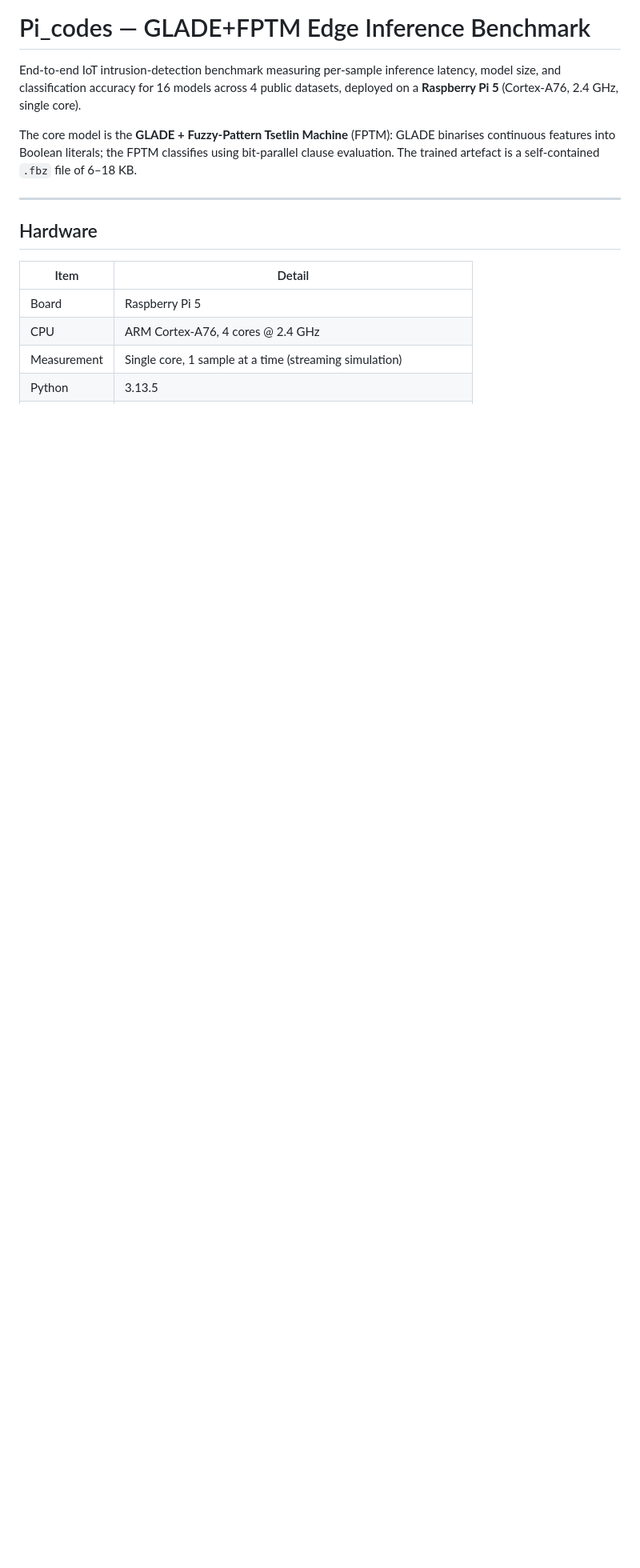
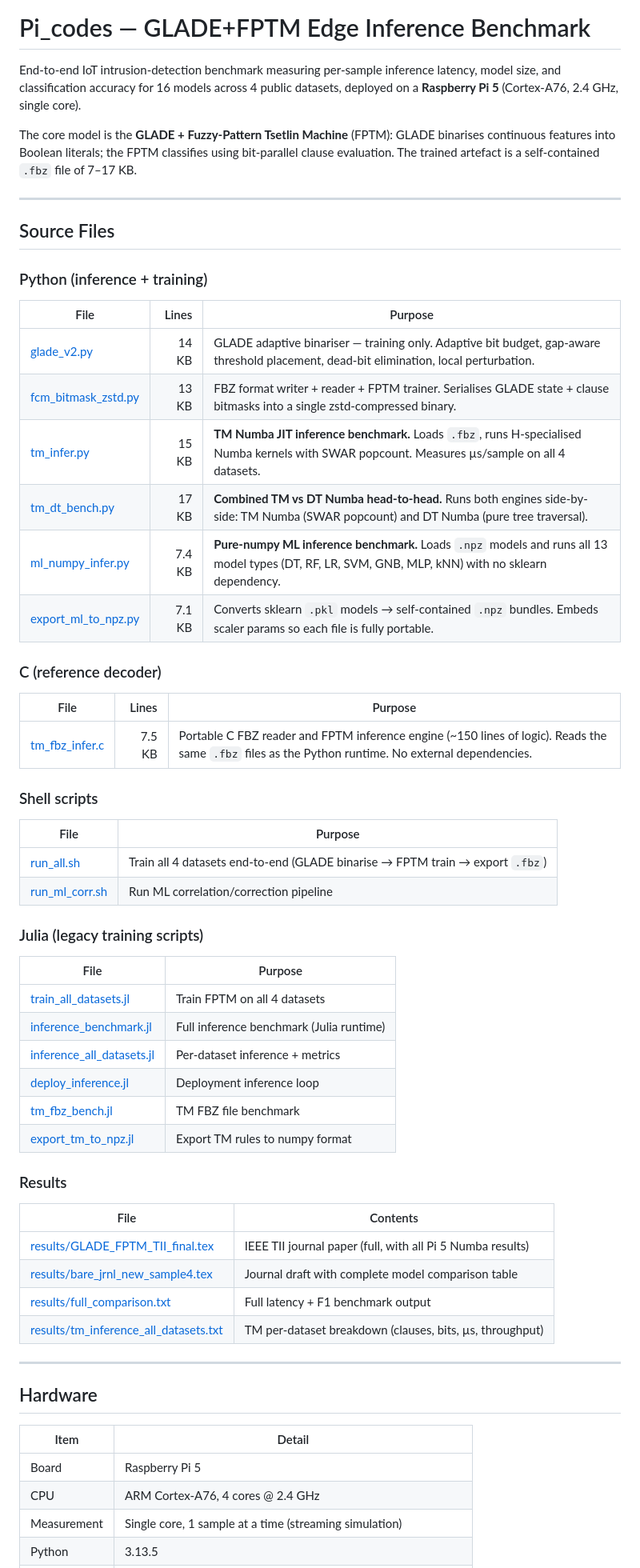
Before and after one commit to Rakesh2109/Pi_codes, a Markdown page: README.md, the part around one of its changes. Shown at 80% size. Rendered like a GitHub page; blank space fills up the shorter version.

Commit message:
Add source file table with links, FBZ size breakdown, and size reduction options

```diff
--- a/README.md
+++ b/README.md
@@ -7,7 +7,55 @@ deployed on a **Raspberry Pi 5** (Cortex-A76, 2.4 GHz, single core).
 The core model is the **GLADE + Fuzzy-Pattern Tsetlin Machine** (FPTM):
 GLADE binarises continuous features into Boolean literals; the FPTM classifies
 using bit-parallel clause evaluation. The trained artefact is a self-contained
-`.fbz` file of 6–18 KB.
+`.fbz` file of 7–17 KB.
+
+---
+
+## Source Files
+
+### Python (inference + training)
+
+| File | Lines | Purpose |
+|------|------:|---------|
+| [glade_v2.py](glade_v2.py) | 14 KB | GLADE adaptive binariser — training only. Adaptive bit budget, gap-aware threshold placement, dead-bit elimination, local perturbation. |
+| [fcm_bitmask_zstd.py](fcm_bitmask_zstd.py) | 13 KB | FBZ format writer + reader + FPTM trainer. Serialises GLADE state + clause bitmasks into a single zstd-compressed binary. |
+| [tm_infer.py](tm_infer.py) | 15 KB | **TM Numba JIT inference benchmark.** Loads `.fbz`, runs H-specialised Numba kernels with SWAR popcount. Measures µs/sample on all 4 datasets. |
+| [tm_dt_bench.py](tm_dt_bench.py) | 17 KB | **Combined TM vs DT Numba head-to-head.** Runs both engines side-by-side: TM Numba (SWAR popcount) and DT Numba (pure tree traversal). |
+| [ml_numpy_infer.py](ml_numpy_infer.py) | 7.4 KB | **Pure-numpy ML inference benchmark.** Loads `.npz` models and runs all 13 model types (DT, RF, LR, SVM, GNB, MLP, kNN) with no sklearn dependency. |
+| [export_ml_to_npz.py](export_ml_to_npz.py) | 7.1 KB | Converts sklearn `.pkl` models → self-contained `.npz` bundles. Embeds scaler params so each file is fully portable. |
+
+### C (reference decoder)
+
+| File | Lines | Purpose |
+|------|------:|---------|
+| [tm_fbz_infer.c](tm_fbz_infer.c) | 7.5 KB | Portable C FBZ reader and FPTM inference engine (~150 lines of logic). Reads the same `.fbz` files as the Python runtime. No external dependencies. |
+
+### Shell scripts
+
+| File | Purpose |
+|------|---------|
+| [run_all.sh](run_all.sh) | Train all 4 datasets end-to-end (GLADE binarise → FPTM train → export `.fbz`) |
+| [run_ml_corr.sh](run_ml_corr.sh) | Run ML correlation/correction pipeline |
+
+### Julia (legacy training scripts)
+
+| File | Purpose |
+|------|---------|
+| [train_all_datasets.jl](train_all_datasets.jl) | Train FPTM on all 4 datasets |
+| [inference_benchmark.jl](inference_benchmark.jl) | Full inference benchmark (Julia runtime) |
+| [inference_all_datasets.jl](inference_all_datasets.jl) | Per-dataset inference + metrics |
+| [deploy_inference.jl](deploy_inference.jl) | Deployment inference loop |
+| [tm_fbz_bench.jl](tm_fbz_bench.jl) | TM FBZ file benchmark |
+| [export_tm_to_npz.jl](export_tm_to_npz.jl) | Export TM rules to numpy format |
+
+### Results
+
+| File | Contents |
+|------|---------|
+| [results/GLADE_FPTM_TII_final.tex](results/GLADE_FPTM_TII_final.tex) | IEEE TII journal paper (full, with all Pi 5 Numba results) |
+| [results/bare_jrnl_new_sample4.tex](results/bare_jrnl_new_sample4.tex) | Journal draft with complete model comparison table |
+| [results/full_comparison.txt](results/full_comparison.txt) | Full latency + F1 benchmark output |
+| [results/tm_inference_all_datasets.txt](results/tm_inference_all_datasets.txt) | TM per-dataset breakdown (clauses, bits, µs, throughput) |
 
 ---
 
```
Also changed, not shown: other parts of README.md (+29 -38 lines).
